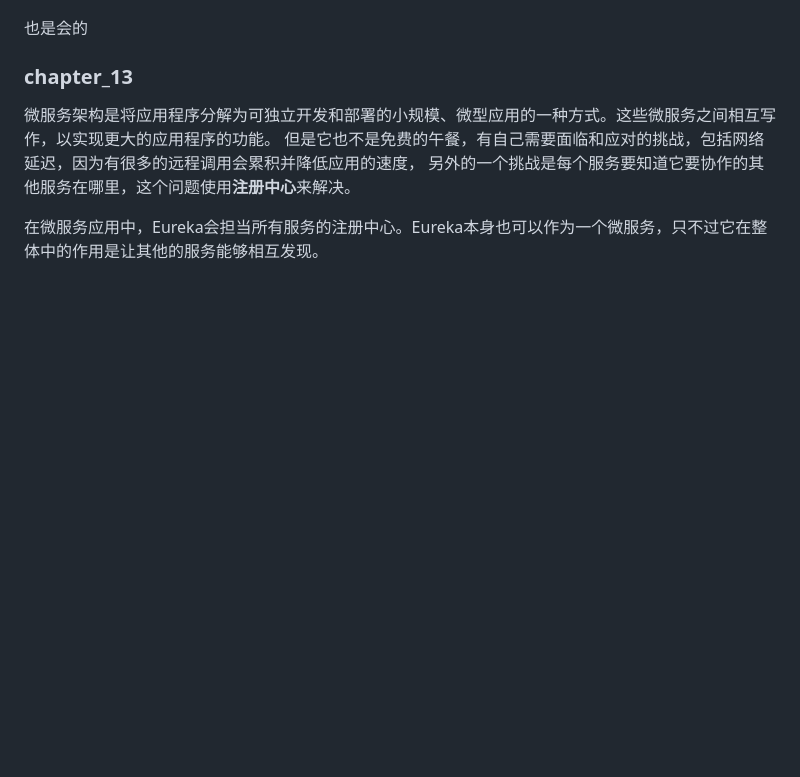
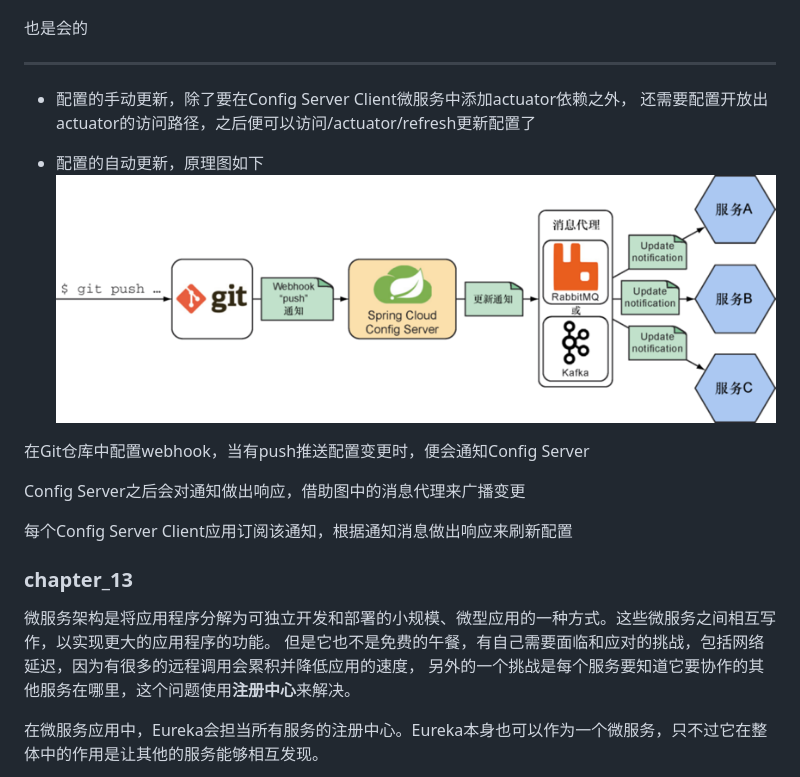
Before and after one commit to FangYuan33/spring-in-action, a Markdown page: README.md, the part around the change. GitHub-like rendering; pictures changed too: images/chapter14/img.png (added); blank space fills up the shorter version.

Commit message:
第十四章: Config Server的自动更新

```diff
--- a/README.md
+++ b/README.md
@@ -27,6 +27,20 @@ Spring Cloud Config Server 为多个微服务提供中心化的配置服务。
 ![img_4.png](images/chapter14/img_4.png)
 
 也是会的
+
+---
+
+- 配置的手动更新，除了要在Config Server Client微服务中添加actuator依赖之外，
+还需要配置开放出actuator的访问路径，之后便可以访问/actuator/refresh更新配置了
+
+- 配置的自动更新，原理图如下
+![img.png](images/chapter14/img.png)
+
+在Git仓库中配置webhook，当有push推送配置变更时，便会通知Config Server
+
+Config Server之后会对通知做出响应，借助图中的消息代理来广播变更
+
+每个Config Server Client应用订阅该通知，根据通知消息做出响应来刷新配置
 
 ### chapter_13
 微服务架构是将应用程序分解为可独立开发和部署的小规模、微型应用的一种方式。这些微服务之间相互写作，以实现更大的应用程序的功能。
```
Also changed, not shown: 3 other files.
